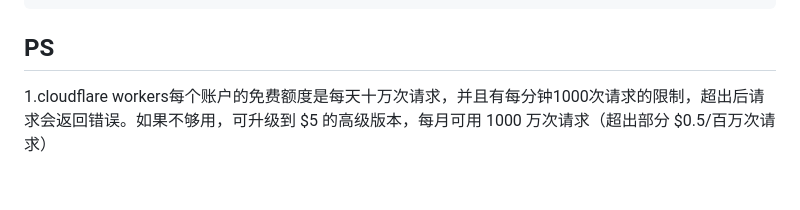
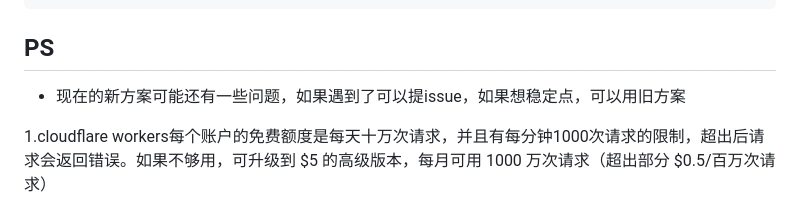
Before and after one commit to Cheshire-Nya/easy-random-image-api, a Markdown page: README.md, the part around the change. Rendered like a GitHub page; blank space fills up the shorter version.

```diff
--- a/README.md
+++ b/README.md
@@ -126,6 +126,8 @@ PS：
 
 ## PS
 
+- 现在的新方案可能还有一些问题，如果遇到了可以提issue，如果想稳定点，可以用旧方案
+
 1.cloudflare workers每个账户的免费额度是每天十万次请求，并且有每分钟1000次请求的限制，超出后请求会返回错误。如果不够用，可升级到 $5 的高级版本，每月可用 1000 万次请求（超出部分 $0.5/百万次请求）
 
 2.cloudflare注册没有花里胡哨的各种认证，门槛极低，有邮箱就能注册。
```
